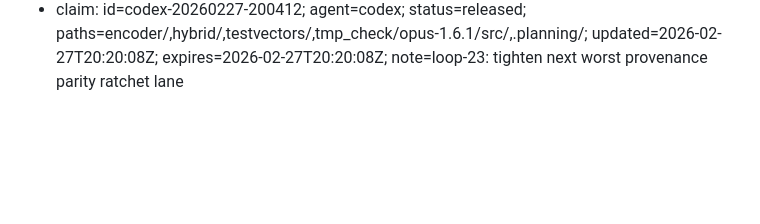
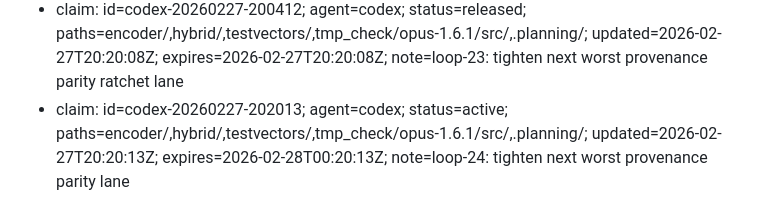
Before and after one commit to thesyncim/gopus, a Markdown page: .planning/WORK_CLAIMS.md, the part around the change. Drawn GitHub-style; blank space fills up the shorter version.

Commit message:
chore(claims): codex claim encoder/hybrid/testvectors parity loop-24

```diff
--- a/.planning/WORK_CLAIMS.md
+++ b/.planning/WORK_CLAIMS.md
@@ -146,3 +146,4 @@ Quick commands:
 - claim: id=codex-20260227-194144; agent=codex; status=released; paths=encoder/,hybrid/,testvectors/,tmp_check/opus-1.6.1/src/,.planning/; updated=2026-02-27T19:53:54Z; expires=2026-02-27T19:53:54Z; note=loop-21: target worst remaining provenance gap (hybrid swb 40ms impulse)
 - claim: id=codex-20260227-195404; agent=codex; status=released; paths=encoder/,hybrid/,testvectors/,tmp_check/opus-1.6.1/src/,.planning/; updated=2026-02-27T20:04:07Z; expires=2026-02-27T20:04:07Z; note=loop-22: continue worst remaining provenance gap closure
 - claim: id=codex-20260227-200412; agent=codex; status=released; paths=encoder/,hybrid/,testvectors/,tmp_check/opus-1.6.1/src/,.planning/; updated=2026-02-27T20:20:08Z; expires=2026-02-27T20:20:08Z; note=loop-23: tighten next worst provenance parity ratchet lane
+- claim: id=codex-20260227-202013; agent=codex; status=active; paths=encoder/,hybrid/,testvectors/,tmp_check/opus-1.6.1/src/,.planning/; updated=2026-02-27T20:20:13Z; expires=2026-02-28T00:20:13Z; note=loop-24: tighten next worst provenance parity lane
```
